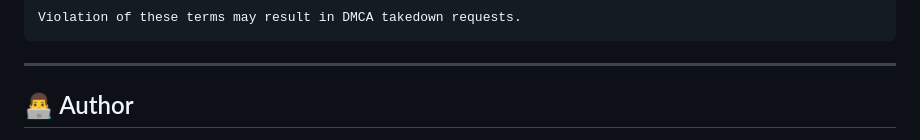
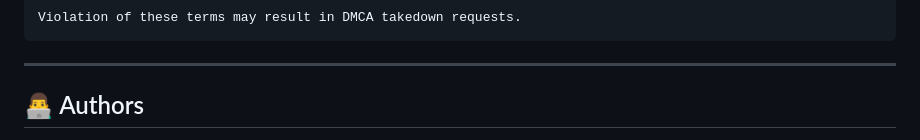
Before and after one commit to AshmitThakur23/Local-AI-Web-Navigator, a Markdown page: README.md, the part around one of its changes. Drawn GitHub-style.

Commit message:
Update  section in README.md

```diff
--- a/README.md
+++ b/README.md
@@ -720,7 +720,7 @@ Violation of these terms may result in DMCA takedown requests.
 
 ---
 
-## 👨‍💻 Author
+## 👨‍💻 Authors
 
 <div align="center">
 
```
Also changed, not shown: other parts of README.md (+39 -8 lines).
